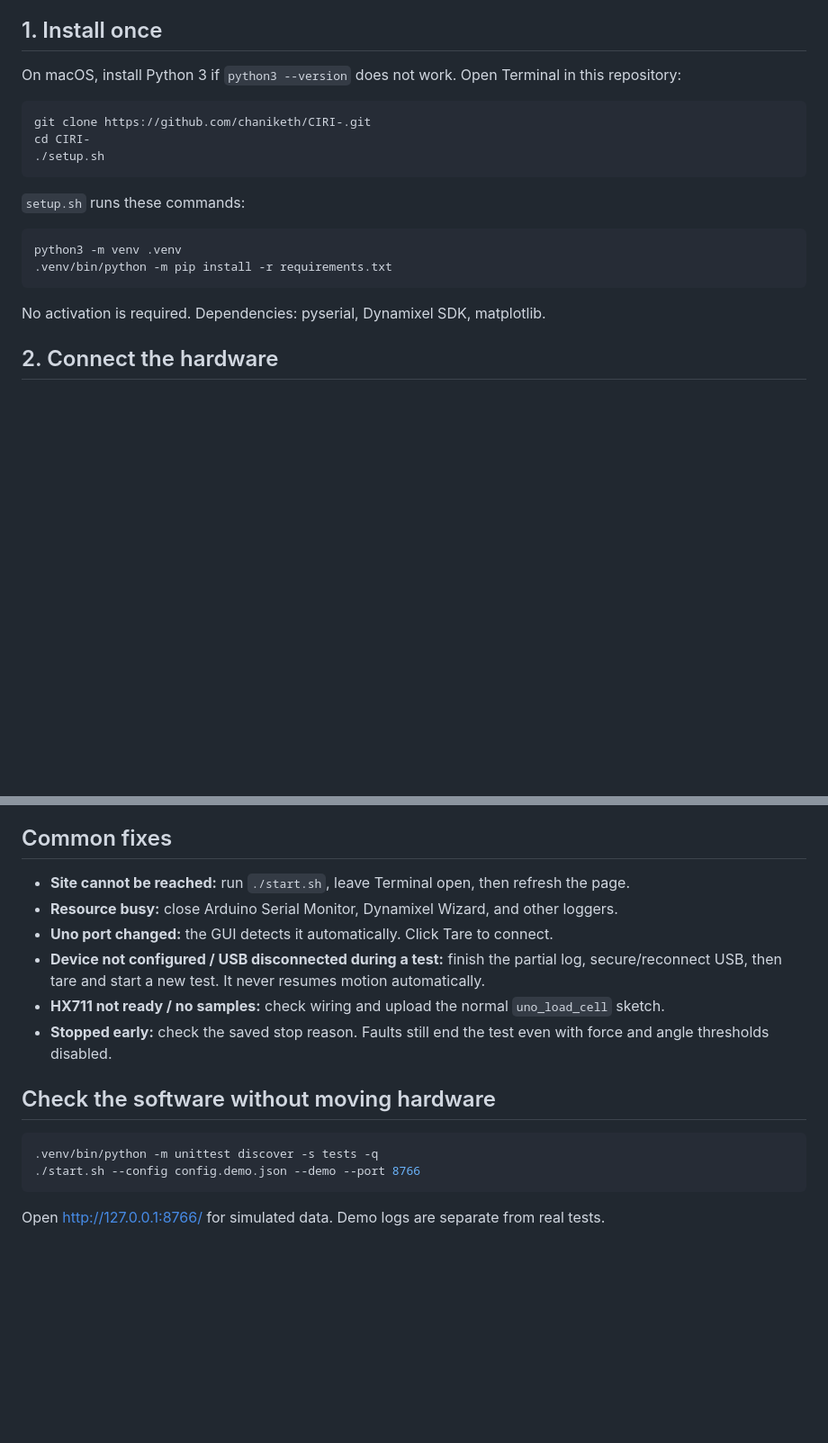
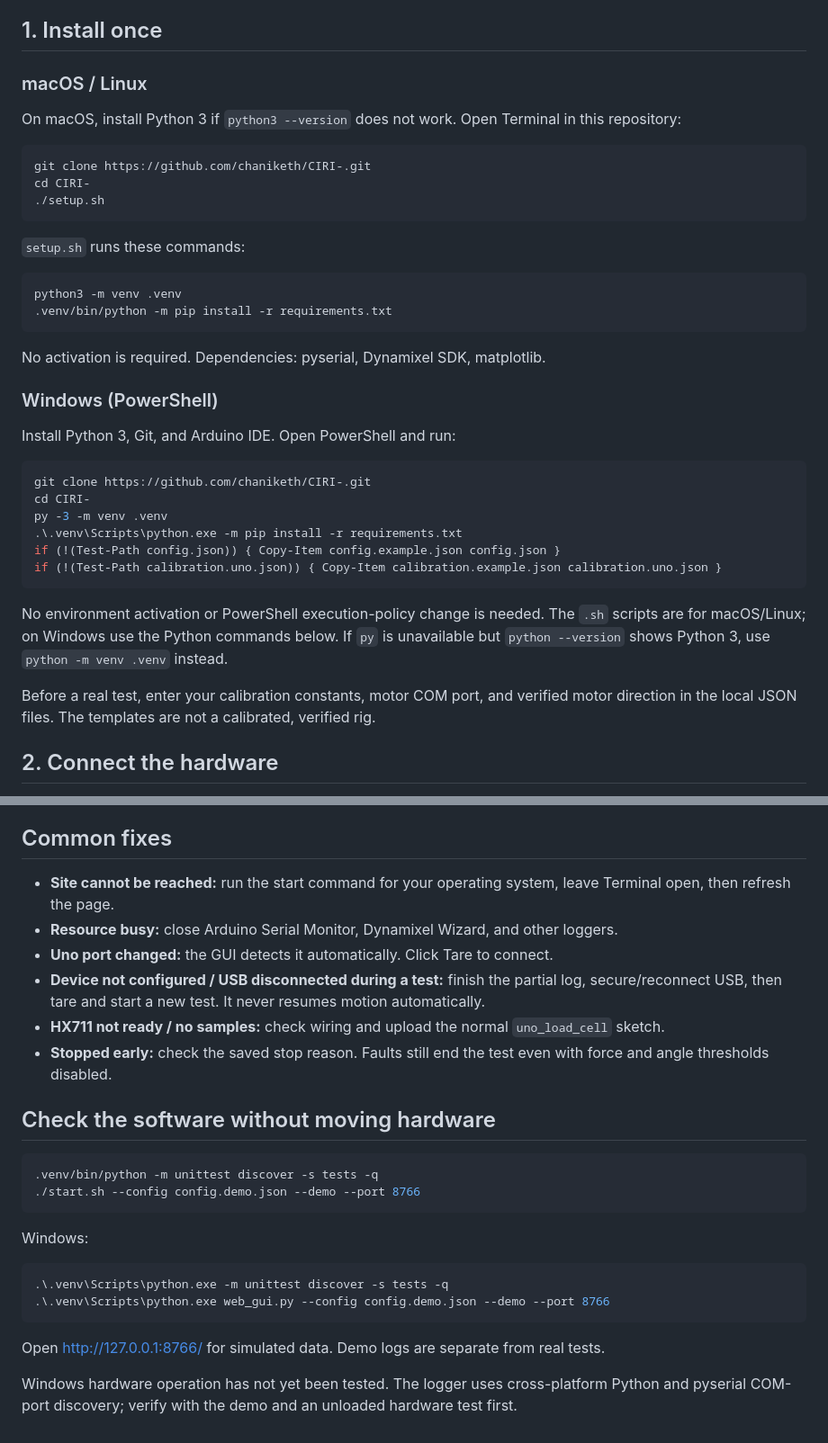
Before and after one commit to chaniketh/CIRI-, a Markdown page: README.md, 2 parts joined by grey strips. Shown at 90% size. Rendered like a GitHub page; blank space fills up the shorter version.

````diff
--- a/README.md
+++ b/README.md
@@ -7,6 +7,8 @@ Arduino Uno + HX711 load cell + USB Dynamixel. A local web page records force, m
 The local working copy retains your rig configuration and calibration. GitHub includes templates; on a new computer, enter your verified calibration and motor port before a real test. Default pull: **10 seconds at about 15 rpm** (15.114 rpm in motor units), toward the motor. Force and angle stops are disabled. Sensor faults, USB faults, browser disconnection, and the motor watchdog still stop the test. Allow enough cart clearance for about 2.5 motor revolutions; disabling software limits does not increase the load cell's capacity.
 
 ## 1. Install once
+
+### macOS / Linux
 
 On macOS, install Python 3 if `python3 --version` does not work. Open Terminal in this repository:
 
@@ -24,6 +26,23 @@ python3 -m venv .venv
 ```
 
 No activation is required. Dependencies: pyserial, Dynamixel SDK, matplotlib.
+
+### Windows (PowerShell)
+
+Install Python 3, Git, and Arduino IDE. Open PowerShell and run:
+
+```powershell
+git clone https://github.com/chaniketh/CIRI-.git
+cd CIRI-
+py -3 -m venv .venv
+.\.venv\Scripts\python.exe -m pip install -r requirements.txt
+if (!(Test-Path config.json)) { Copy-Item config.example.json config.json }
+if (!(Test-Path calibration.uno.json)) { Copy-Item calibration.example.json calibration.uno.json }
+```
+
+No environment activation or PowerShell execution-policy change is needed. The `.sh` scripts are for macOS/Linux; on Windows use the Python commands below. If `py` is unavailable but `python --version` shows Python 3, use `python -m venv .venv` instead.
+
+Before a real test, enter your calibration constants, motor COM port, and verified motor direction in the local JSON files. The templates are not a calibrated, verified rig.
 
 ## 2. Connect the hardware
 
@@ -131,7 +185,7 @@ Substitute your actual measured masses. Check return to zero after unloading. Co
 
 ## Common fixes
 
-- **Site cannot be reached:** run `./start.sh`, leave Terminal open, then refresh the page.
+- **Site cannot be reached:** run the start command for your operating system, leave Terminal open, then refresh the page.
 - **Resource busy:** close Arduino Serial Monitor, Dynamixel Wizard, and other loggers.
 - **Uno port changed:** the GUI detects it automatically. Click Tare to connect.
 - **Device not configured / USB disconnected during a test:** finish the partial log, secure/reconnect USB, then tare and start a new test. It never resumes motion automatically.
@@ -145,4 +199,13 @@ Substitute your actual measured masses. Check return to zero after unloading. Co
 ./start.sh --config config.demo.json --demo --port 8766
 ```
 
+Windows:
+
+```powershell
+.\.venv\Scripts\python.exe -m unittest discover -s tests -q
+.\.venv\Scripts\python.exe web_gui.py --config config.demo.json --demo --port 8766
+```
+
 Open http://127.0.0.1:8766/ for simulated data. Demo logs are separate from real tests.
+
+Windows hardware operation has not yet been tested. The logger uses cross-platform Python and pyserial COM-port discovery; verify with the demo and an unloaded hardware test first.
````
Also changed, not shown: other parts of README.md (+40 -5 lines).
